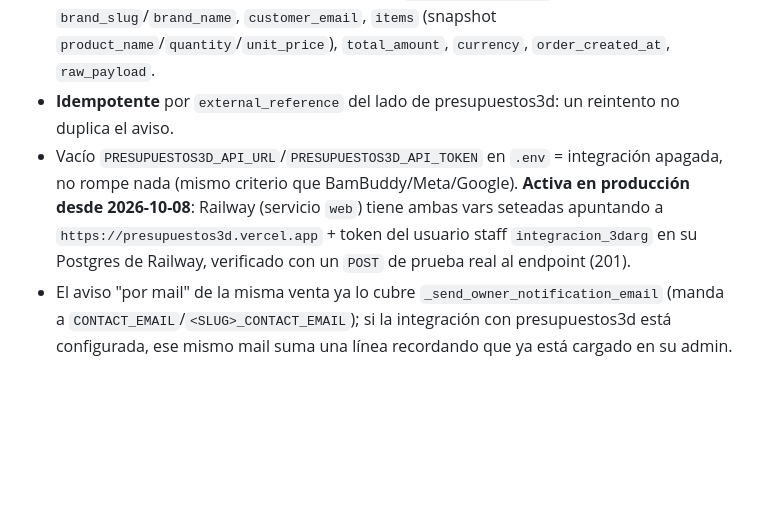
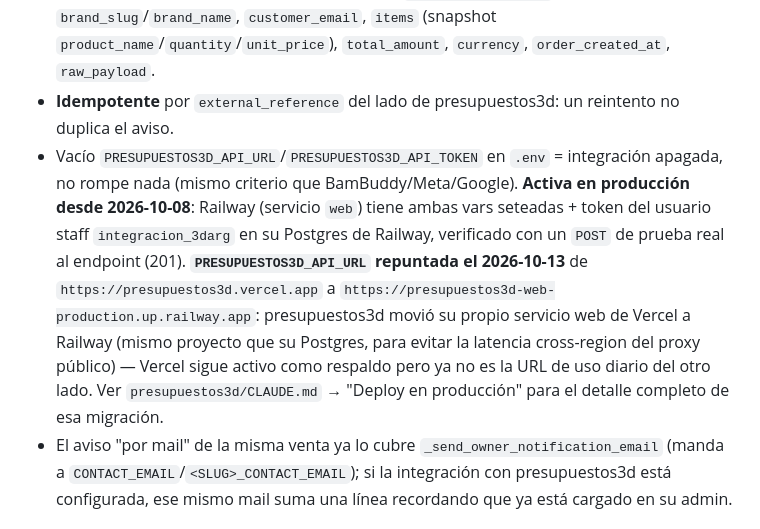
Before and after one commit to maxinunezz/3darg-backend, a Markdown page: CLAUDE.md, the part around the change. Rendered like a GitHub page; blank space fills up the shorter version.

Commit message:
docs: actualizar URL de PRESUPUESTOS3D_API_URL (Vercel -> Railway)
presupuestos3d movió su servicio web de Vercel a Railway el 2026-10-13
(mismo proyecto que su Postgres, para evitar la latencia cross-region);
se repuntó la env var en este servicio para que el aviso de venta online
viaje directo en vez de rebotar por Vercel.

```diff
--- a/CLAUDE.md
+++ b/CLAUDE.md
@@ -256,7 +256,7 @@ Publicación **manual** de productos en Mercado Libre, disparada desde el admin
 - **A propósito no dispara nada automático del lado de presupuestos3d** (ni `Presupuesto`, ni costeo, ni cola de impresión) — solo crea un registro de solo-alta (`budgets.PedidoOnline`, visible en su admin) con los datos necesarios para cargar el pedido a mano. La decisión de aprobar/producir la toma el dueño.
 - `POST {PRESUPUESTOS3D_API_URL}/api/pedidos-online/` con `Authorization: Token {PRESUPUESTOS3D_API_TOKEN}` (DRF Token de un usuario staff creado especialmente para esta integración en presupuestos3d). Payload: `external_reference`, `brand_slug`/`brand_name`, `customer_email`, `items` (snapshot `product_name`/`quantity`/`unit_price`), `total_amount`, `currency`, `order_created_at`, `raw_payload`.
 - **Idempotente** por `external_reference` del lado de presupuestos3d: un reintento no duplica el aviso.
-- Vacío `PRESUPUESTOS3D_API_URL`/`PRESUPUESTOS3D_API_TOKEN` en `.env` = integración apagada, no rompe nada (mismo criterio que BamBuddy/Meta/Google). **Activa en producción desde 2026-10-08**: Railway (servicio `web`) tiene ambas vars seteadas apuntando a `https://presupuestos3d.vercel.app` + token del usuario staff `integracion_3darg` en su Postgres de Railway, verificado con un `POST` de prueba real al endpoint (201).
+- Vacío `PRESUPUESTOS3D_API_URL`/`PRESUPUESTOS3D_API_TOKEN` en `.env` = integración apagada, no rompe nada (mismo criterio que BamBuddy/Meta/Google). **Activa en producción desde 2026-10-08**: Railway (servicio `web`) tiene ambas vars seteadas + token del usuario staff `integracion_3darg` en su Postgres de Railway, verificado con un `POST` de prueba real al endpoint (201). **`PRESUPUESTOS3D_API_URL` repuntada el 2026-10-13** de `https://presupuestos3d.vercel.app` a `https://presupuestos3d-web-production.up.railway.app`: presupuestos3d movió su propio servicio web de Vercel a Railway (mismo proyecto que su Postgres, para evitar la latencia cross-region del proxy público) — Vercel sigue activo como respaldo pero ya no es la URL de uso diario del otro lado. Ver `presupuestos3d/CLAUDE.md` → "Deploy en producción" para el detalle completo de esa migración.
 - El aviso "por mail" de la misma venta ya lo cubre `_send_owner_notification_email` (manda a `CONTACT_EMAIL`/`<SLUG>_CONTACT_EMAIL`); si la integración con presupuestos3d está configurada, ese mismo mail suma una línea recordando que ya está cargado en su admin.
 
 ### Integración inversa: sync de costeo → ecommerce (`POST /api/products/costeo-sync/`)
```
